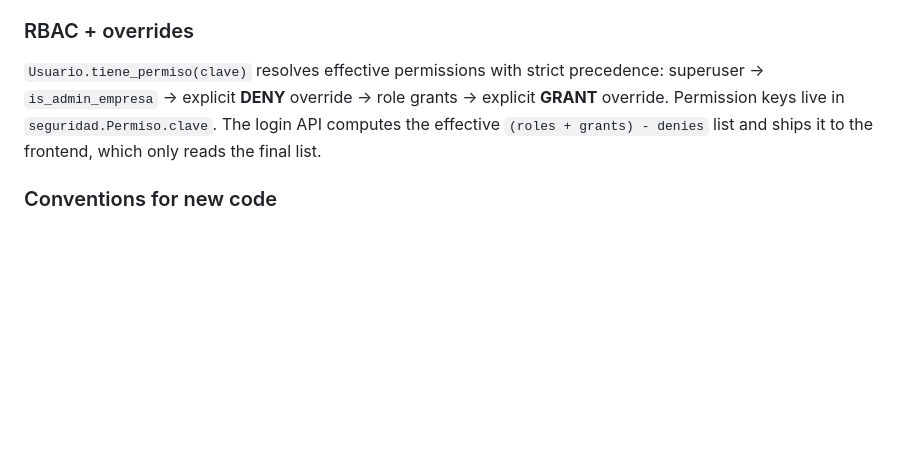
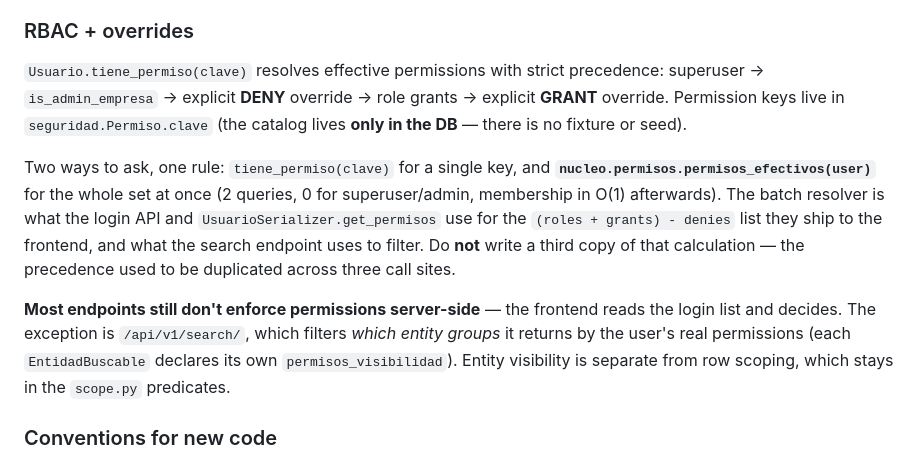
Before and after one commit to DISTinTheHouse/nucleo-erp, a Markdown page: CLAUDE.md, the part around the change. Drawn GitHub-style; blank space fills up the shorter version.

Commit message:
docs: documenta dónde se aplican los permisos y cuál es el resolutor
El párrafo de RBAC describía la autorización como cosa del frontend ("the login
API computes the effective list and ships it to the frontend, which only reads
the final list"). Tras el filtro del buscador eso quedó incompleto en lo esencial.

Ahora dice las tres cosas que un agente futuro necesita: que hay dos formas de
preguntar (``tiene_permiso`` por clave, ``nucleo.permisos.permisos_efectivos`` en
bloque) y que no debe escribirse una tercera copia del cálculo; que la mayoría de
endpoints siguen SIN aplicar permisos en el servidor; y que la excepción es
``/api/v1/search/``, donde la visibilidad de entidad es cosa distinta del alcance
de fila, que sigue en los ``scope.py``.

```diff
--- a/CLAUDE.md
+++ b/CLAUDE.md
@@ -93,7 +93,11 @@ def get_queryset(self):
 Expected behavior: list returns `200 []` when out of scope; detail returns `404` (not 403) for another company's existing record. **When adding any tenant-scoped endpoint, replicate this — a missing `get_queryset` override is a cross-tenant data leak.**
 
 ### RBAC + overrides
-`Usuario.tiene_permiso(clave)` resolves effective permissions with strict precedence: superuser → `is_admin_empresa` → explicit **DENY** override → role grants → explicit **GRANT** override. Permission keys live in `seguridad.Permiso.clave`. The login API computes the effective `(roles + grants) - denies` list and ships it to the frontend, which only reads the final list.
+`Usuario.tiene_permiso(clave)` resolves effective permissions with strict precedence: superuser → `is_admin_empresa` → explicit **DENY** override → role grants → explicit **GRANT** override. Permission keys live in `seguridad.Permiso.clave` (the catalog lives **only in the DB** — there is no fixture or seed).
+
+Two ways to ask, one rule: `tiene_permiso(clave)` for a single key, and **`nucleo.permisos.permisos_efectivos(user)`** for the whole set at once (2 queries, 0 for superuser/admin, membership in O(1) afterwards). The batch resolver is what the login API and `UsuarioSerializer.get_permisos` use for the `(roles + grants) - denies` list they ship to the frontend, and what the search endpoint uses to filter. Do **not** write a third copy of that calculation — the precedence used to be duplicated across three call sites.
+
+**Most endpoints still don't enforce permissions server-side** — the frontend reads the login list and decides. The exception is `/api/v1/search/`, which filters *which entity groups* it returns by the user's real permissions (each `EntidadBuscable` declares its own `permisos_visibilidad`). Entity visibility is separate from row scoping, which stays in the `scope.py` predicates.
 
 ### Conventions for new code
 - **API apps follow `{{app}}/api/` layout**: `urls.py` (DRF `DefaultRouter`), `views.py` (ViewSets), `serializers.py`. Wire the router into `ERP/urls.py` under `/api/v1/{{app}}/`. ViewSets commonly override `get_serializer_class()` per action (list/retrieve/default) and restrict `http_method_names`. **Documented exception:** `/api/v1/search/` (global header search) has no app segment because it federates across apps; it's an `APIView` in `nucleo/api/search.py`, routed from `nucleo/urls.py` alongside nucleo's other `APIView`s. Add cross-app endpoints there, not as a new top-level entry in `ERP/urls.py`.
```
